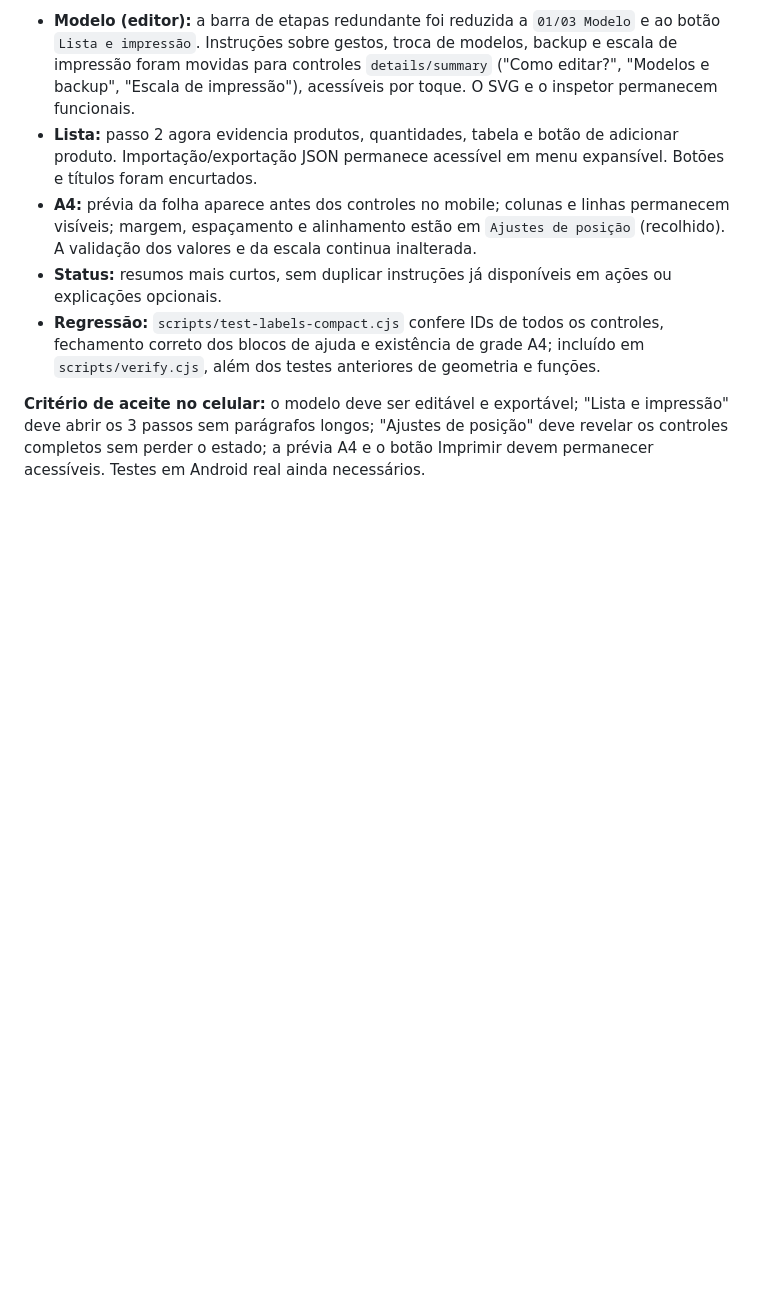
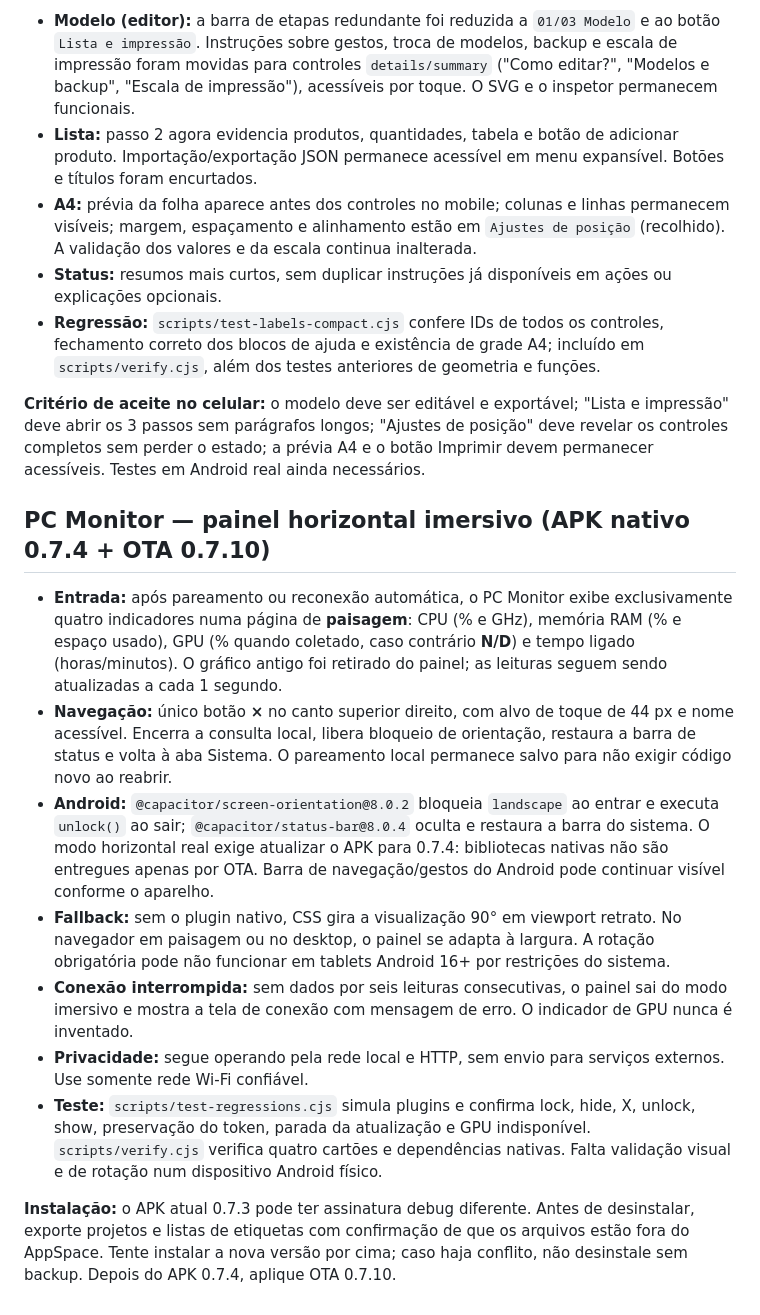
Before and after one commit to K410Sh4/apk, a Markdown page: PORTAL.md, the part around the change. GitHub-like rendering; blank space fills up the shorter version.

Commit message:
docs(pc-monitor): fullscreen horizontal four-card design, native plugin requirements and real-device acceptance

```diff
--- a/PORTAL.md
+++ b/PORTAL.md
@@ -452,3 +452,15 @@ A experiência está dividida em três etapas, acessíveis pelo botão **Criar l
 - **Regressão:** `scripts/test-labels-compact.cjs` confere IDs de todos os controles, fechamento correto dos blocos de ajuda e existência de grade A4; incluído em `scripts/verify.cjs`, além dos testes anteriores de geometria e funções.
 
 **Critério de aceite no celular:** o modelo deve ser editável e exportável; "Lista e impressão" deve abrir os 3 passos sem parágrafos longos; "Ajustes de posição" deve revelar os controles completos sem perder o estado; a prévia A4 e o botão Imprimir devem permanecer acessíveis. Testes em Android real ainda necessários.
+
+## PC Monitor — painel horizontal imersivo (APK nativo 0.7.4 + OTA 0.7.10)
+
+- **Entrada:** após pareamento ou reconexão automática, o PC Monitor exibe exclusivamente quatro indicadores numa página de **paisagem**: CPU (% e GHz), memória RAM (% e espaço usado), GPU (% quando coletado, caso contrário **N/D**) e tempo ligado (horas/minutos). O gráfico antigo foi retirado do painel; as leituras seguem sendo atualizadas a cada 1 segundo.
+- **Navegação:** único botão **×** no canto superior direito, com alvo de toque de 44 px e nome acessível. Encerra a consulta local, libera bloqueio de orientação, restaura a barra de status e volta à aba Sistema. O pareamento local permanece salvo para não exigir código novo ao reabrir.
+- **Android:** `@capacitor/screen-orientation@8.0.2` bloqueia `landscape` ao entrar e executa `unlock()` ao sair; `@capacitor/status-bar@8.0.4` oculta e restaura a barra do sistema. O modo horizontal real exige atualizar o APK para 0.7.4: bibliotecas nativas não são entregues apenas por OTA. Barra de navegação/gestos do Android pode continuar visível conforme o aparelho.
+- **Fallback:** sem o plugin nativo, CSS gira a visualização 90° em viewport retrato. No navegador em paisagem ou no desktop, o painel se adapta à largura. A rotação obrigatória pode não funcionar em tablets Android 16+ por restrições do sistema.
+- **Conexão interrompida:** sem dados por seis leituras consecutivas, o painel sai do modo imersivo e mostra a tela de conexão com mensagem de erro. O indicador de GPU nunca é inventado.
+- **Privacidade:** segue operando pela rede local e HTTP, sem envio para serviços externos. Use somente rede Wi-Fi confiável.
+- **Teste:** `scripts/test-regressions.cjs` simula plugins e confirma lock, hide, X, unlock, show, preservação do token, parada da atualização e GPU indisponível. `scripts/verify.cjs` verifica quatro cartões e dependências nativas. Falta validação visual e de rotação num dispositivo Android físico.
+
+**Instalação:** o APK atual 0.7.3 pode ter assinatura debug diferente. Antes de desinstalar, exporte projetos e listas de etiquetas com confirmação de que os arquivos estão fora do AppSpace. Tente instalar a nova versão por cima; caso haja conflito, não desinstale sem backup. Depois do APK 0.7.4, aplique OTA 0.7.10.
```
